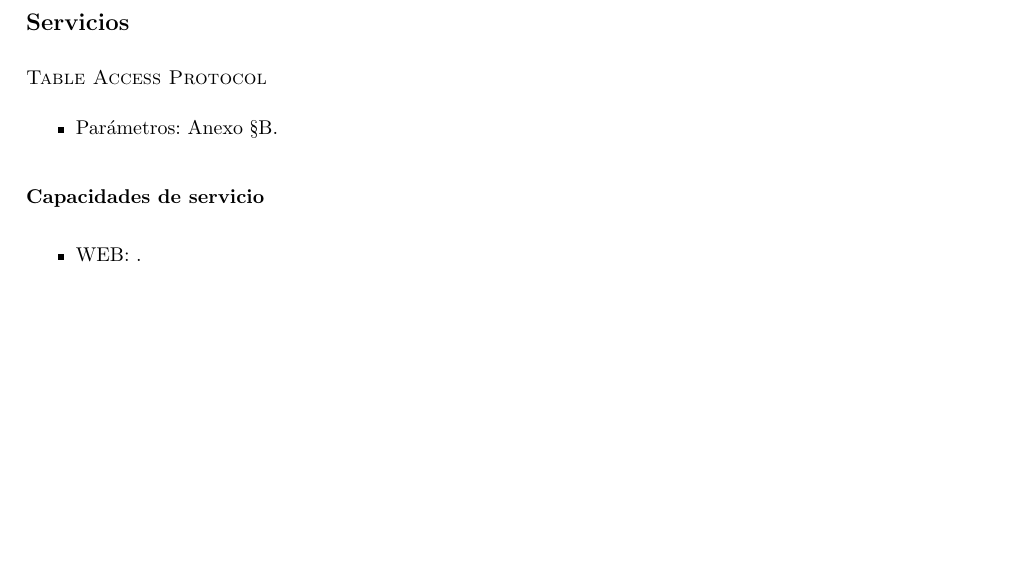
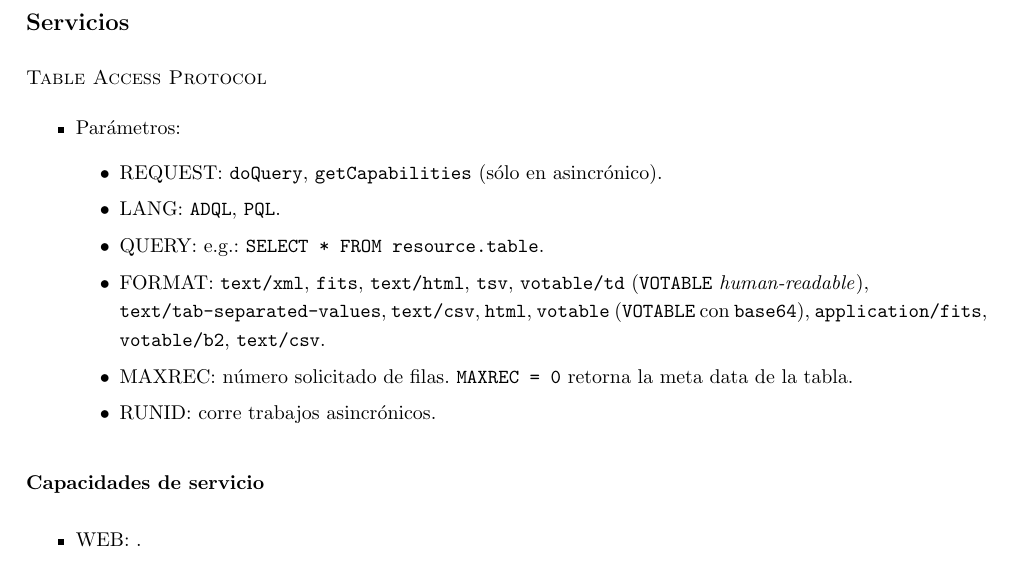
Before and after one commit to ChileanVirtualObservatory/FONDEFD11I1060, a LaTeX paper (ObservatorioVirtual/Hito5/hito5.tex, which reads ObservatorioVirtual/Hito5/include/flask.tex): part of page 14 of 17, cut so that both start at the same text, the shorter picture padded with empty space. Compiled offline with pdfLaTeX.

Commit message:
Completando parametros de TAP.

```diff
--- a/ObservatorioVirtual/Hito5/include/flask.tex
+++ b/ObservatorioVirtual/Hito5/include/flask.tex
@@ -55,7 +55,15 @@ Flask es un \emph{microframework} para Python basado en \emph{Werkzeug}, \emph{J
 \subsubsection*{{\sc Table Access Protocol}}
 
 \begin{itemize}
-	\item Parámetros: Anexo \S\ref{anx:dachsparam}.
+	\item Parámetros:
+		\begin{itemize}
+			\item REQUEST: \verb;doQuery;, \verb;getCapabilities; (sólo en asincrónico).
+			\item LANG: \verb;ADQL;, \verb;PQL;.
+			\item QUERY: e.g.: \verb;SELECT * FROM resource.table;.
+			\item FORMAT: \verb;text/xml;, \verb;fits;, \verb;text/html;, \verb;tsv;, \verb;votable/td; (\verb;VOTABLE; \emph{human-readable}), \\ \verb;text/tab-separated-values;, \verb;text/csv;, \verb;html;, \verb;votable; (\verb;VOTABLE; con \verb;base64;), \verb;application/fits;, \verb;votable/b2;, \verb;text/csv;.
+			\item MAXREC: número solicitado de filas. \verb;MAXREC = 0; retorna la meta data de la tabla.
+			\item RUNID: corre trabajos asincrónicos.
+		\end{itemize}
 \end{itemize}
 
 \paragraph{Capacidades de servicio}
```
